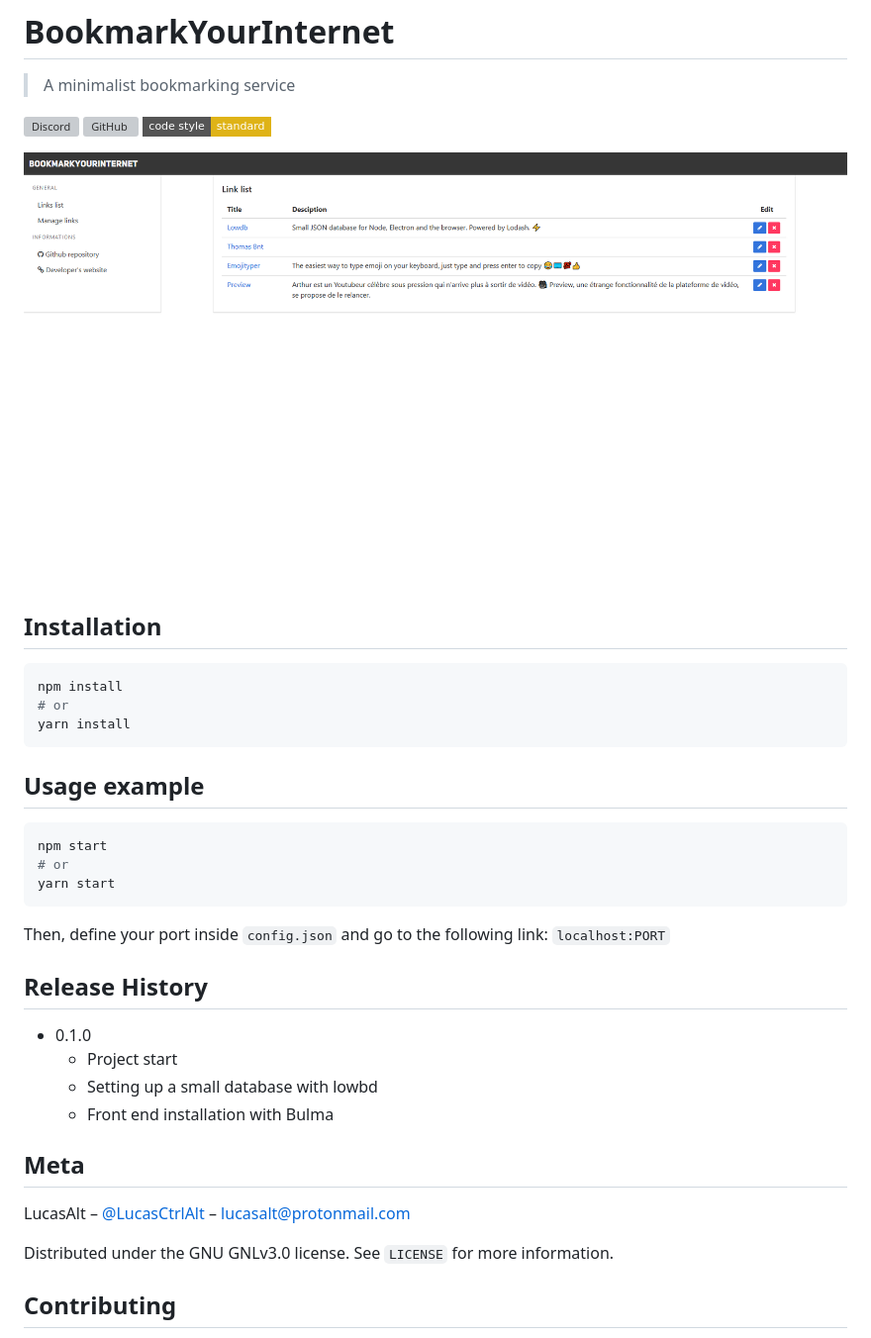
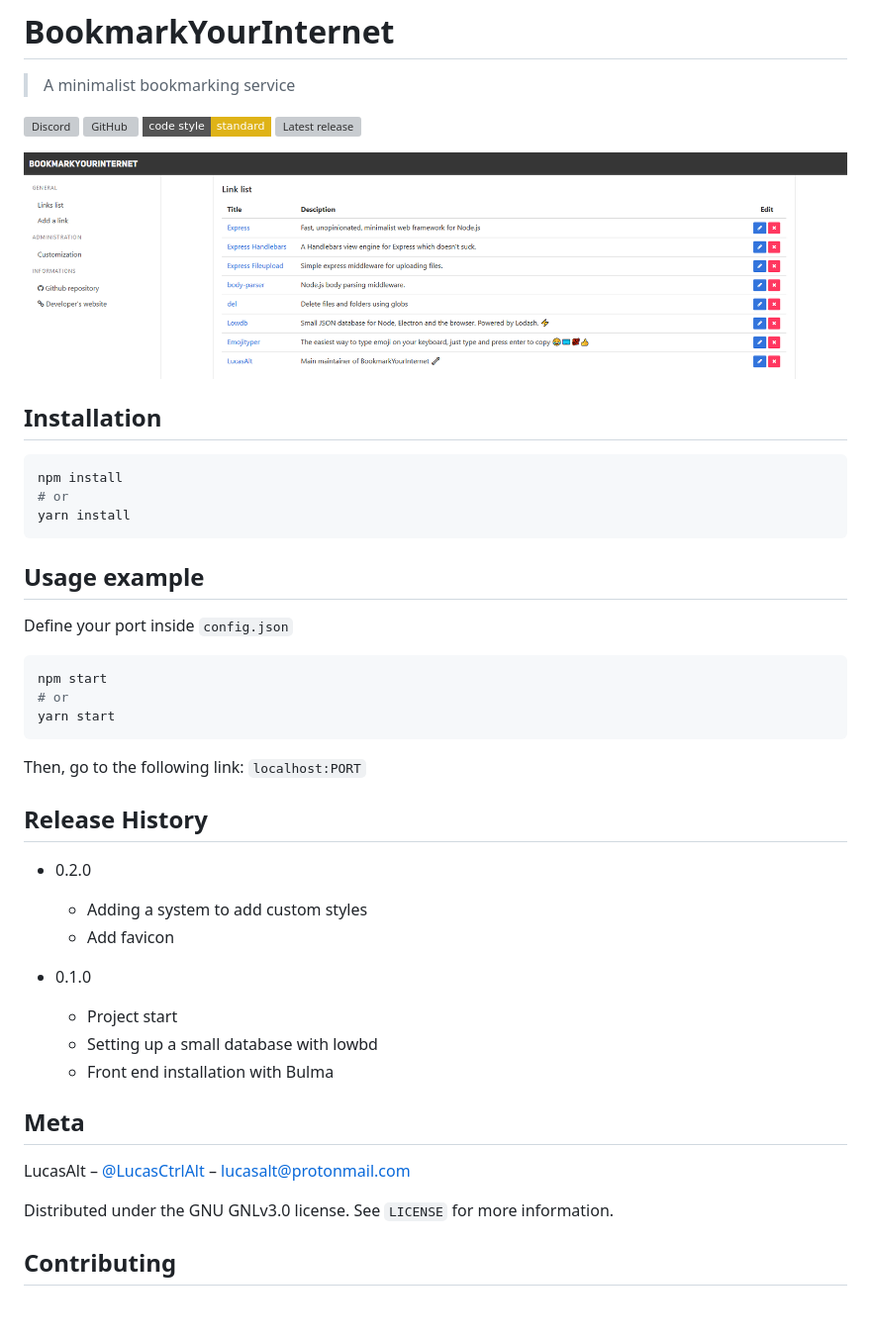
Before and after one commit to LucasCtrl/BookmarkYourInternet, a Markdown page: README.md, the part around the change. Shown at 99% size. GitHub-like rendering; pictures changed too: screenshot.png; badges without logos; blank space fills up the shorter version; grey boxes are pictures that could not be loaded.

Commit message:
Prepare for release 0.2.0

````diff
--- a/README.md
+++ b/README.md
@@ -1,7 +1,10 @@
 # BookmarkYourInternet
 > A minimalist bookmarking service
 
-[![Discord](https://img.shields.io/discord/520988062046486529.svg?style=flat-square)](https://discord.gg/nEDcagb) [![GitHub](https://img.shields.io/github/license/LucasCtrl/bookmarkYourInternet.svg?style=flat-square)](https://github.com/LucasCtrl/bookmarkYourInternet/blob/master/LICENSE) [![Discord](https://img.shields.io/badge/code_style-standard-yellow.svg?style=flat-square)](https://discord.gg/nEDcagb)
+[![Discord](https://img.shields.io/discord/520988062046486529.svg?style=flat-square)](https://discord.gg/nEDcagb)
+[![GitHub](https://img.shields.io/github/license/LucasCtrl/bookmarkYourInternet.svg?style=flat-square)](https://github.com/LucasCtrl/bookmarkYourInternet/blob/master/LICENSE)
+![Lint style](https://img.shields.io/badge/code_style-standard-yellow.svg?style=flat-square)
+[![Latest release](https://img.shields.io/github/release/LucasCtrl/BookmarkYourInternet.svg?style=flat-square)](https://github.com/LucasCtrl/BookmarkYourInternet/release/latest/)
 
 ![](screenshot.png)
 
@@ -15,14 +18,20 @@ yarn install
 
 ## Usage example
 
+Define your port inside `config.json`
+
 ```sh
 npm start
 # or
 yarn start
 ```
-Then, define your port inside `config.json` and go to the following link: `localhost:PORT`
+Then, go to the following link: `localhost:PORT`
 
 ## Release History
+
+* 0.2.0
+    * Adding a system to add custom styles
+    * Add favicon
 
 * 0.1.0
     * Project start
@@ -33,7 +42,7 @@ Then, define your port inside `config.json` and go to the following link: `local
 
 LucasAlt – [@LucasCtrlAlt](https://twitter.com/lucasctrlalt) – lucasalt@protonmail.com
 
-Distributed under the GNU GNLv3.0 license. See ``LICENSE`` for more information.
+Distributed under the GNU GNLv3.0 license. See `LICENSE` for more information.
 
 ## Contributing
 
````
Also changed, not shown: 4 other files.
